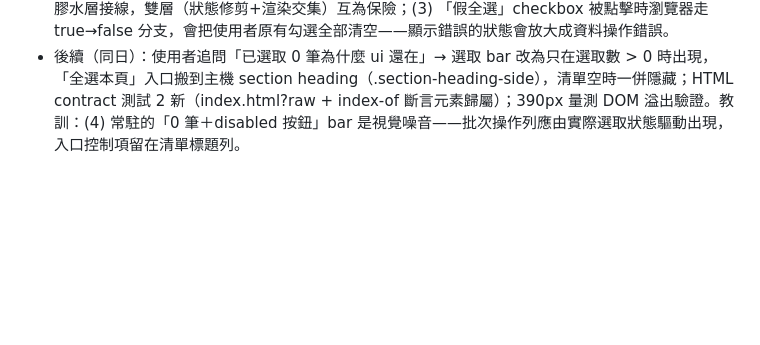
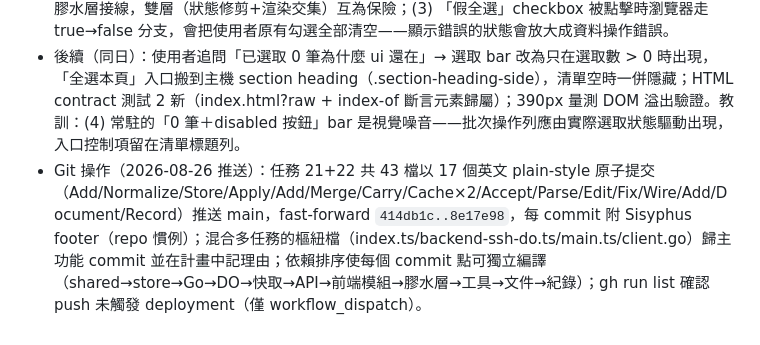
Before and after one commit to s12ryt/worker-ssh, a Markdown page: agent/memory.md, the part around the change. GitHub-like rendering; blank space fills up the shorter version.

Commit message:
Record task 21 and 22 push verification
Ultraworked with [Sisyphus](https://github.com/code-yeongyu/oh-my-openagent)

Co-authored-by: Sisyphus <clio-agent@sisyphuslabs.ai>

```diff
--- a/agent/memory.md
+++ b/agent/memory.md
@@ -394,3 +394,4 @@
 - 瀏覽器操作（Playwright@8787）：登入→勾選→fetch API 把已選主機移到 awa 資料夾（模擬跨分頁）→建臨時資料夾觸發清單重拉→觀察全選框/計數/移動 dialog；修復前重現假全選+幽靈計數+點擊清空，修復後半選+交集計數+移動僅有效 id；每次驗證後復原（loc 移回、zz-* 資料夾刪除）。
 - 教訓：(1) 集合型 UI 判定（全選/半選）不能拿「selected 絕對大小」比「清單大小」——跨分頁同步會產生清單外 id，必須用交集；(2) 純函式狀態類（FolderBrowserState）先補單元測試再讓 DOM 膠水層接線，雙層（狀態修剪+渲染交集）互為保險；(3) 「假全選」checkbox 被點擊時瀏覽器走 true→false 分支，會把使用者原有勾選全部清空——顯示錯誤的狀態會放大成資料操作錯誤。
 - 後續（同日）：使用者追問「已選取 0 筆為什麼 ui 還在」→ 選取 bar 改為只在選取數 > 0 時出現，「全選本頁」入口搬到主機 section heading（.section-heading-side），清單空時一併隱藏；HTML contract 測試 2 新（index.html?raw + index-of 斷言元素歸屬）；390px 量測 DOM 溢出驗證。教訓：(4) 常駐的「0 筆＋disabled 按鈕」bar 是視覺噪音——批次操作列應由實際選取狀態驅動出現，入口控制項留在清單標題列。
+- Git 操作（2026-08-26 推送）：任務 21+22 共 43 檔以 17 個英文 plain-style 原子提交（Add/Normalize/Store/Apply/Add/Merge/Carry/Cache×2/Accept/Parse/Edit/Fix/Wire/Add/Document/Record）推送 main，fast-forward `414db1c..8e17e98`，每 commit 附 Sisyphus footer（repo 慣例）；混合多任務的樞紐檔（index.ts/backend-ssh-do.ts/main.ts/client.go）歸主功能 commit 並在計畫中記理由；依賴排序使每個 commit 點可獨立編譯（shared→store→Go→DO→快取→API→前端模組→膠水層→工具→文件→紀錄）；gh run list 確認 push 未觸發 deployment（僅 workflow_dispatch）。
```
Also changed, not shown: agent/deep_todos.md (+2 -2 lines), agent/項目表.md (+1 -1 lines).
